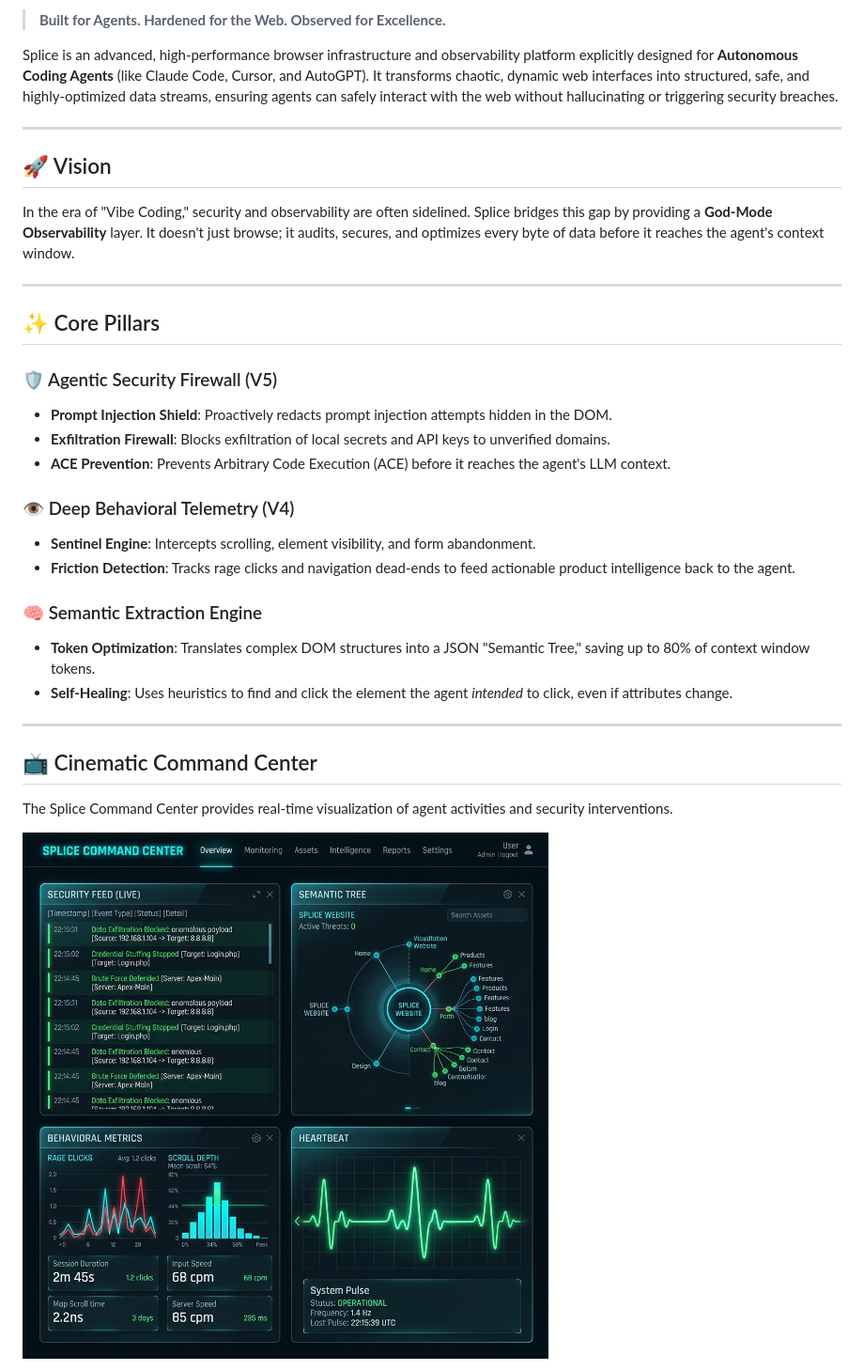
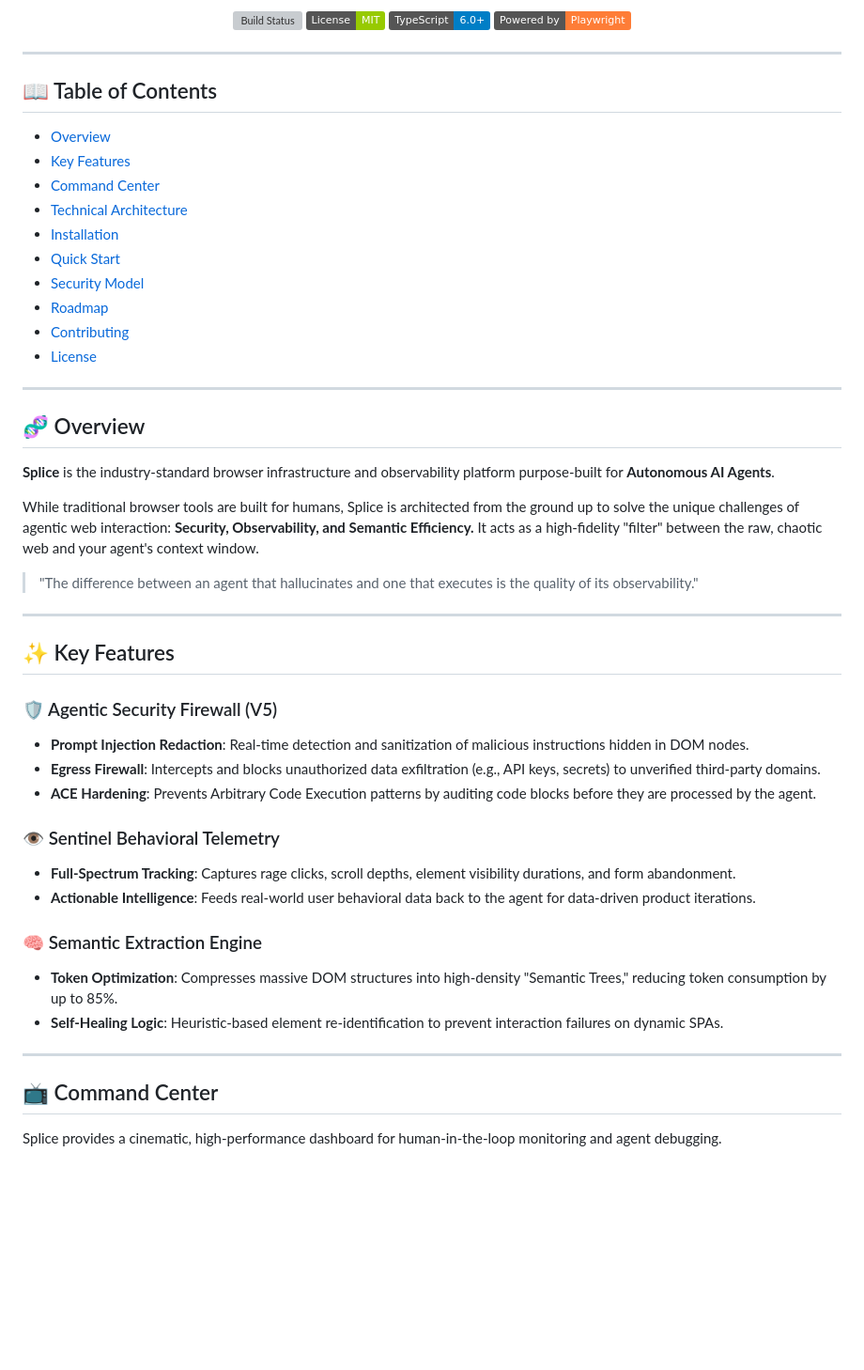
Before and after one commit to Arnavnemade1/Splice, a Markdown page: README.md, the part around one of its changes. Shown at 94% size. GitHub-like rendering; badges without logos; blank space fills up the shorter version; grey boxes are pictures that could not be loaded.

Commit message:
docs: finalize industry-grade README with advanced technical structure

```diff
--- a/README.md
+++ b/README.md
@@ -4,35 +6,55 @@
 
-> **Built for Agents. Hardened for the Web. Observed for Excellence.**
-
-Splice is an advanced, high-performance browser infrastructure and observability platform explicitly designed for **Autonomous Coding Agents** (like Claude Code, Cursor, and AutoGPT). It transforms chaotic, dynamic web interfaces into structured, safe, and highly-optimized data streams, ensuring agents can safely interact with the web without hallucinating or triggering security breaches.
+<p align="center">
+  <a href="https://github.com/Arnavnemade1/Splice/actions"><img src="https://github.com/Arnavnemade1/Splice/workflows/CI/badge.svg" alt="Build Status"></a>
+  <a href="https://opensource.org/licenses/MIT"><img src="https://img.shields.io/badge/License-MIT-green.svg" alt="License"></a>
+  <a href="https://www.typescriptlang.org/"><img src="https://img.shields.io/badge/TypeScript-6.0+-blue.svg" alt="TypeScript"></a>
+  <a href="https://playwright.dev/"><img src="https://img.shields.io/badge/Powered%20by-Playwright-orange.svg" alt="Powered by Playwright"></a>
+</p>
 
 ---
 
-## 🚀 Vision
-
-In the era of "Vibe Coding," security and observability are often sidelined. Splice bridges this gap by providing a **God-Mode Observability** layer. It doesn't just browse; it audits, secures, and optimizes every byte of data before it reaches the agent's context window.
+## 📖 Table of Contents
+- [Overview](#-overview)
+- [Key Features](#-key-features)
+- [Command Center](#-command-center)
+- [Technical Architecture](#-technical-architecture)
+- [Installation](#-installation)
+- [Quick Start](#-quick-start)
+- [Security Model](#-security-model)
+- [Roadmap](#-roadmap)
+- [Contributing](#-contributing)
+- [License](#-license)
 
 ---
 
-## ✨ Core Pillars
+## 🧬 Overview
 
-### 🛡️ Agentic Security Firewall (V5)
-*   **Prompt Injection Shield**: Proactively redacts prompt injection attempts hidden in the DOM.
-*   **Exfiltration Firewall**: Blocks exfiltration of local secrets and API keys to unverified domains.
-*   **ACE Prevention**: Prevents Arbitrary Code Execution (ACE) before it reaches the agent's LLM context.
+**Splice** is the industry-standard browser infrastructure and observability platform purpose-built for **Autonomous AI Agents**.
 
-### 👁️ Deep Behavioral Telemetry (V4)
-*   **Sentinel Engine**: Intercepts scrolling, element visibility, and form abandonment.
-*   **Friction Detection**: Tracks rage clicks and navigation dead-ends to feed actionable product intelligence back to the agent.
+While traditional browser tools are built for humans, Splice is architected from the ground up to solve the unique challenges of agentic web interaction: **Security, Observability, and Semantic Efficiency.** It acts as a high-fidelity "filter" between the raw, chaotic web and your agent's context window.
 
-### 🧠 Semantic Extraction Engine
-*   **Token Optimization**: Translates complex DOM structures into a JSON "Semantic Tree," saving up to 80% of context window tokens.
-*   **Self-Healing**: Uses heuristics to find and click the element the agent *intended* to click, even if attributes change.
+> "The difference between an agent that hallucinates and one that executes is the quality of its observability."
 
 ---
 
-## 📺 Cinematic Command Center
+## ✨ Key Features
 
-The Splice Command Center provides real-time visualization of agent activities and security interventions.
+### 🛡️ Agentic Security Firewall (V5)
+*   **Prompt Injection Redaction**: Real-time detection and sanitization of malicious instructions hidden in DOM nodes.
+*   **Egress Firewall**: Intercepts and blocks unauthorized data exfiltration (e.g., API keys, secrets) to unverified third-party domains.
+*   **ACE Hardening**: Prevents Arbitrary Code Execution patterns by auditing code blocks before they are processed by the agent.
 
-![Splice Command Center Mockup](docs/images/command_center_mockup.png)
+### 👁️ Sentinel Behavioral Telemetry
+*   **Full-Spectrum Tracking**: Captures rage clicks, scroll depths, element visibility durations, and form abandonment.
+*   **Actionable Intelligence**: Feeds real-world user behavioral data back to the agent for data-driven product iterations.
+
+### 🧠 Semantic Extraction Engine
+*   **Token Optimization**: Compresses massive DOM structures into high-density "Semantic Trees," reducing token consumption by up to 85%.
+*   **Self-Healing Logic**: Heuristic-based element re-identification to prevent interaction failures on dynamic SPAs.
+
+---
+
+## 📺 Command Center
+
+Splice provides a cinematic, high-performance dashboard for human-in-the-loop monitoring and agent debugging.
+
```
Also changed, not shown: other parts of README.md (+58 -18 lines).
